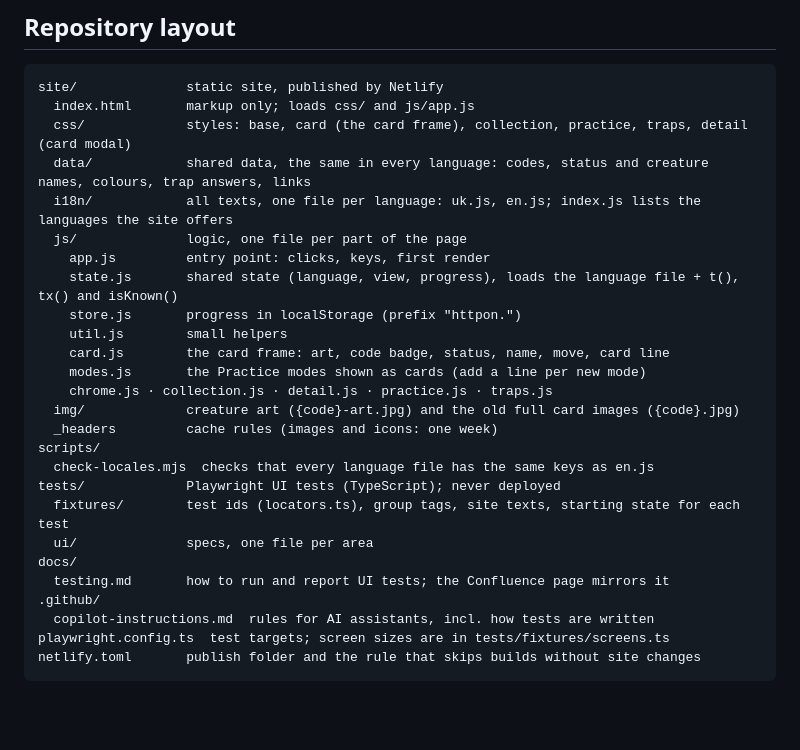
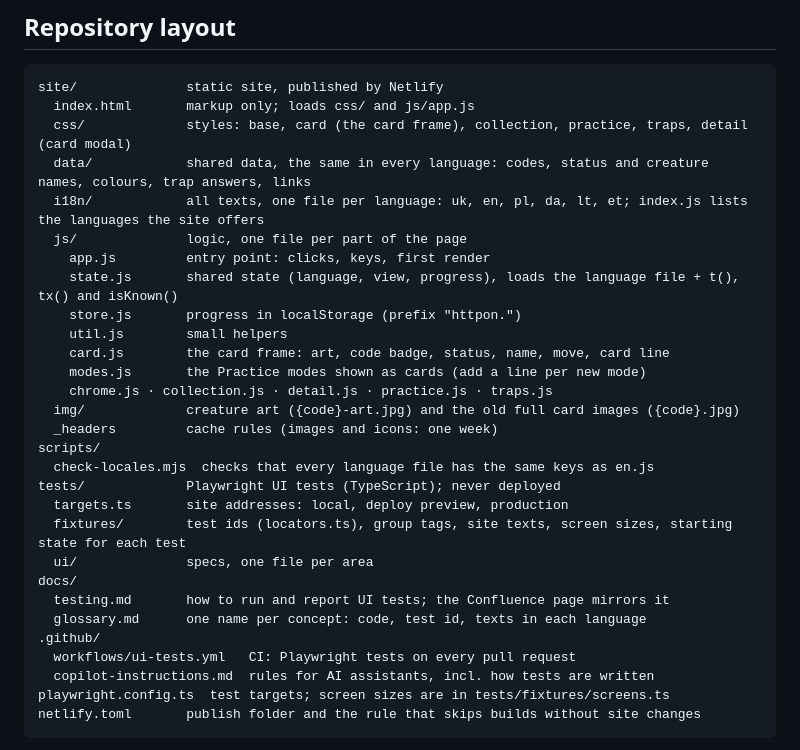
Before and after one commit to nybormary/responsters, a Markdown page: README.md, the part around one of its changes. Drawn GitHub-style; blank space fills up the shorter version.

```diff
--- a/README.md
+++ b/README.md
@@ -64,7 +81,7 @@ site/              static site, published by Netlify
   index.html       markup only; loads css/ and js/app.js
   css/             styles: base, card (the card frame), collection, practice, traps, detail (card modal)
   data/            shared data, the same in every language: codes, status and creature names, colours, trap answers, links
-  i18n/            all texts, one file per language: uk.js, en.js; index.js lists the languages the site offers
+  i18n/            all texts, one file per language: uk, en, pl, da, lt, et; index.js lists the languages the site offers
   js/              logic, one file per part of the page
     app.js         entry point: clicks, keys, first render
     state.js       shared state (language, view, progress), loads the language file + t(), tx() and isKnown()
@@ -78,11 +95,14 @@ site/              static site, published by Netlify
 scripts/
   check-locales.mjs  checks that every language file has the same keys as en.js
 tests/             Playwright UI tests (TypeScript); never deployed
-  fixtures/        test ids (locators.ts), group tags, site texts, starting state for each test
+  targets.ts       site addresses: local, deploy preview, production
+  fixtures/        test ids (locators.ts), group tags, site texts, screen sizes, starting state for each test
   ui/              specs, one file per area
 docs/
   testing.md       how to run and report UI tests; the Confluence page mirrors it
+  glossary.md      one name per concept: code, test id, texts in each language
 .github/
+  workflows/ui-tests.yml   CI: Playwright tests on every pull request
   copilot-instructions.md  rules for AI assistants, incl. how tests are written
 playwright.config.ts  test targets; screen sizes are in tests/fixtures/screens.ts
 netlify.toml       publish folder and the rule that skips builds without site changes
```
Also changed, not shown: other parts of README.md (+25 -8 lines).
